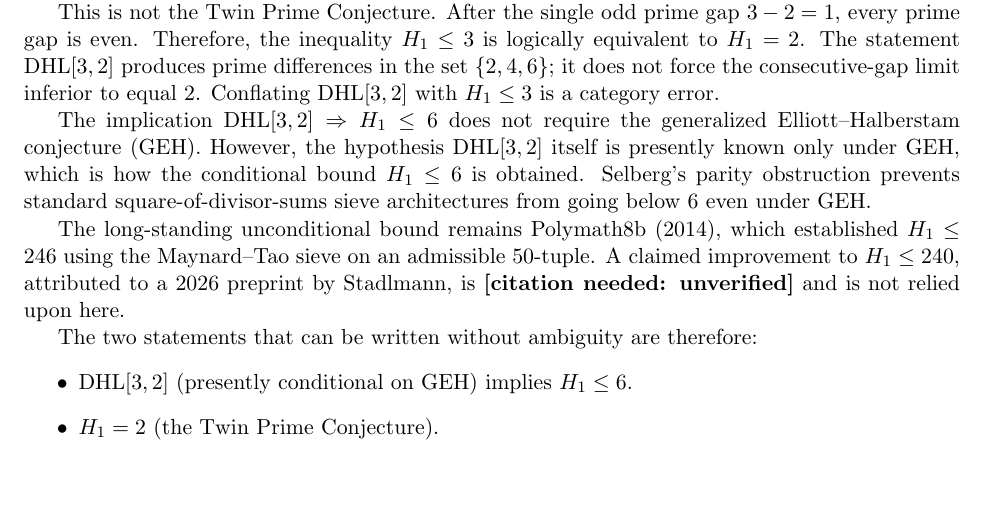
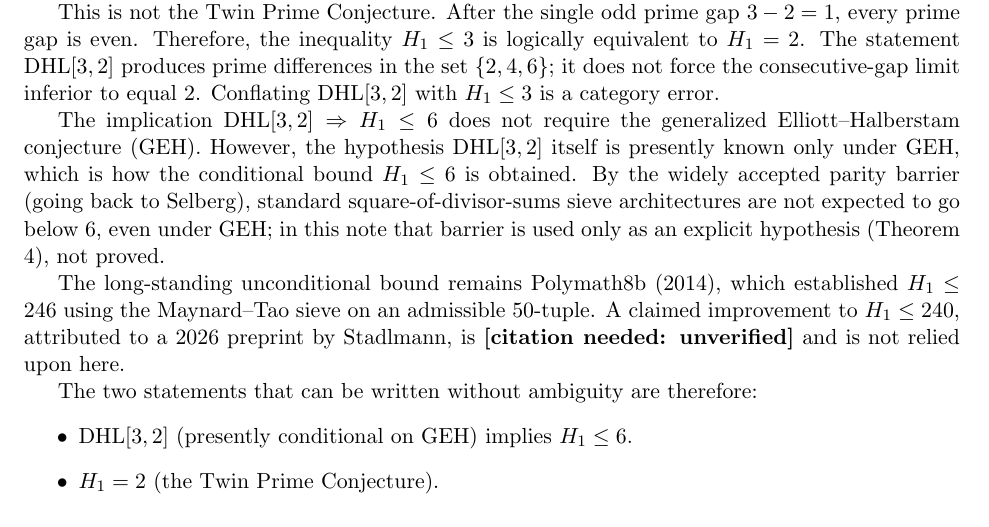
Before and after one commit to BenFrohman/DHL-3-2-implies-liminf-prime-gap-le-6, a LaTeX document (paper/DHL32_note.tex): part of page 1 of 4, cut so that both start at the same text. Compiled offline with pdfLaTeX.

Commit message:
Reword intro parity sentence as explicit hypothesis (Theorem 4)

```diff
--- a/paper/DHL32_note.tex
+++ b/paper/DHL32_note.tex
@@ -27,7 +27,7 @@ The implication $\mathrm{DHL}[3,2] \Rightarrow H_1 \le 6$ is elementary and unco
 
 This is not the Twin Prime Conjecture. After the single odd prime gap $3-2=1$, every prime gap is even. Therefore, the inequality $H_1 \le 3$ is logically equivalent to $H_1 = 2$. The statement $\mathrm{DHL}[3,2]$ produces prime differences in the set $\{2,4,6\}$; it does not force the consecutive-gap limit inferior to equal 2. Conflating $\mathrm{DHL}[3,2]$ with $H_1 \le 3$ is a category error.
 
-The implication $\mathrm{DHL}[3,2] \Rightarrow H_1 \le 6$ does not require the generalized Elliott--Halberstam conjecture (GEH). However, the hypothesis $\mathrm{DHL}[3,2]$ itself is presently known only under GEH, which is how the conditional bound $H_1 \le 6$ is obtained. Selberg’s parity obstruction prevents standard square-of-divisor-sums sieve architectures from going below 6 even under GEH.
+The implication $\mathrm{DHL}[3,2] \Rightarrow H_1 \le 6$ does not require the generalized Elliott--Halberstam conjecture (GEH). However, the hypothesis $\mathrm{DHL}[3,2]$ itself is presently known only under GEH, which is how the conditional bound $H_1 \le 6$ is obtained. By the widely accepted parity barrier (going back to Selberg), standard square-of-divisor-sums sieve architectures are not expected to go below 6, even under GEH; in this note that barrier is used only as an explicit hypothesis (Theorem 4), not proved.
 
 The long-standing unconditional bound remains Polymath8b (2014), which established $H_1 \le 246$ using the Maynard--Tao sieve on an admissible 50-tuple. A claimed improvement to $H_1 \le 240$, attributed to a 2026 preprint by Stadlmann, is \textbf{[citation needed: unverified]} and is not relied upon here.
 
```
Also changed, not shown: paper/DHL32_note.pdf.
